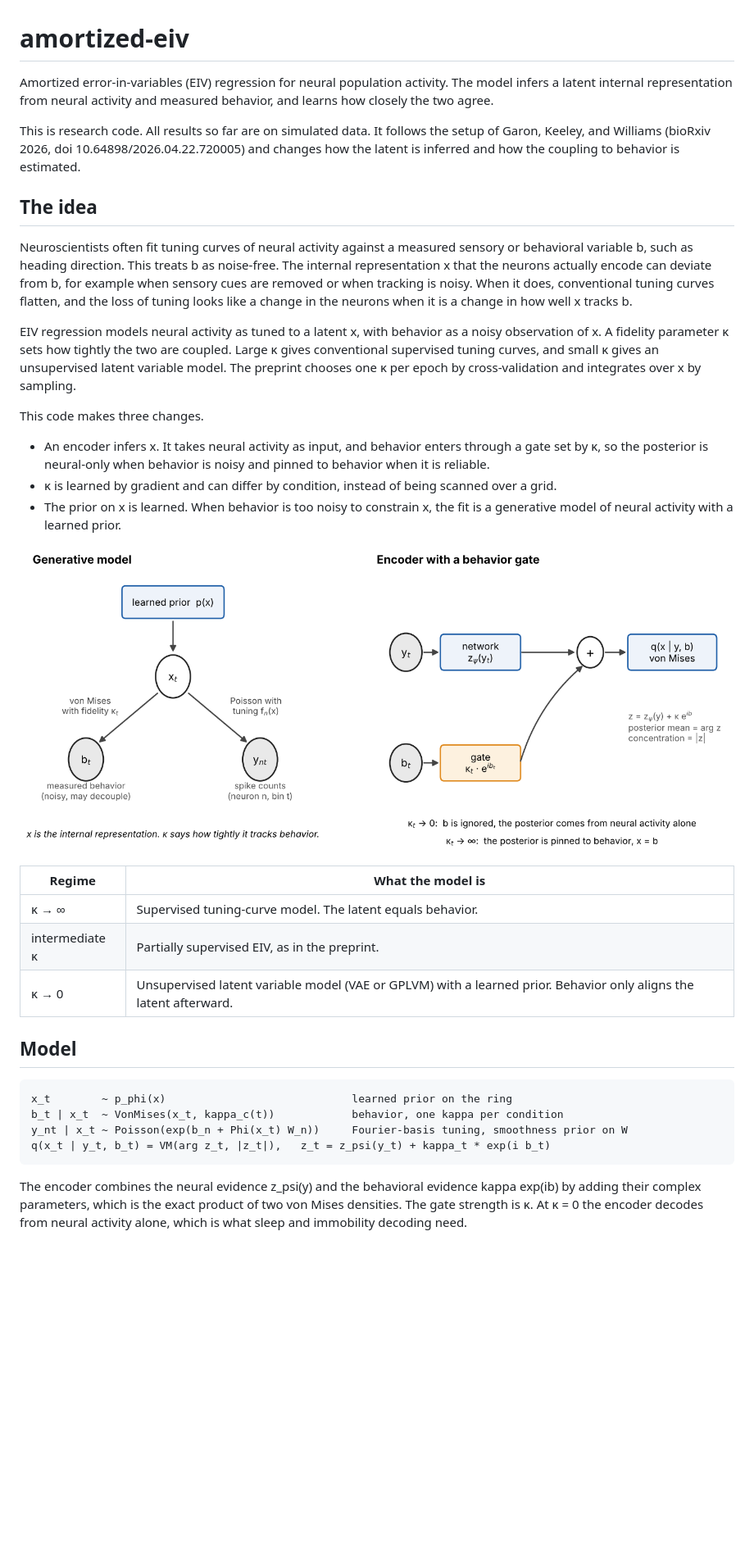
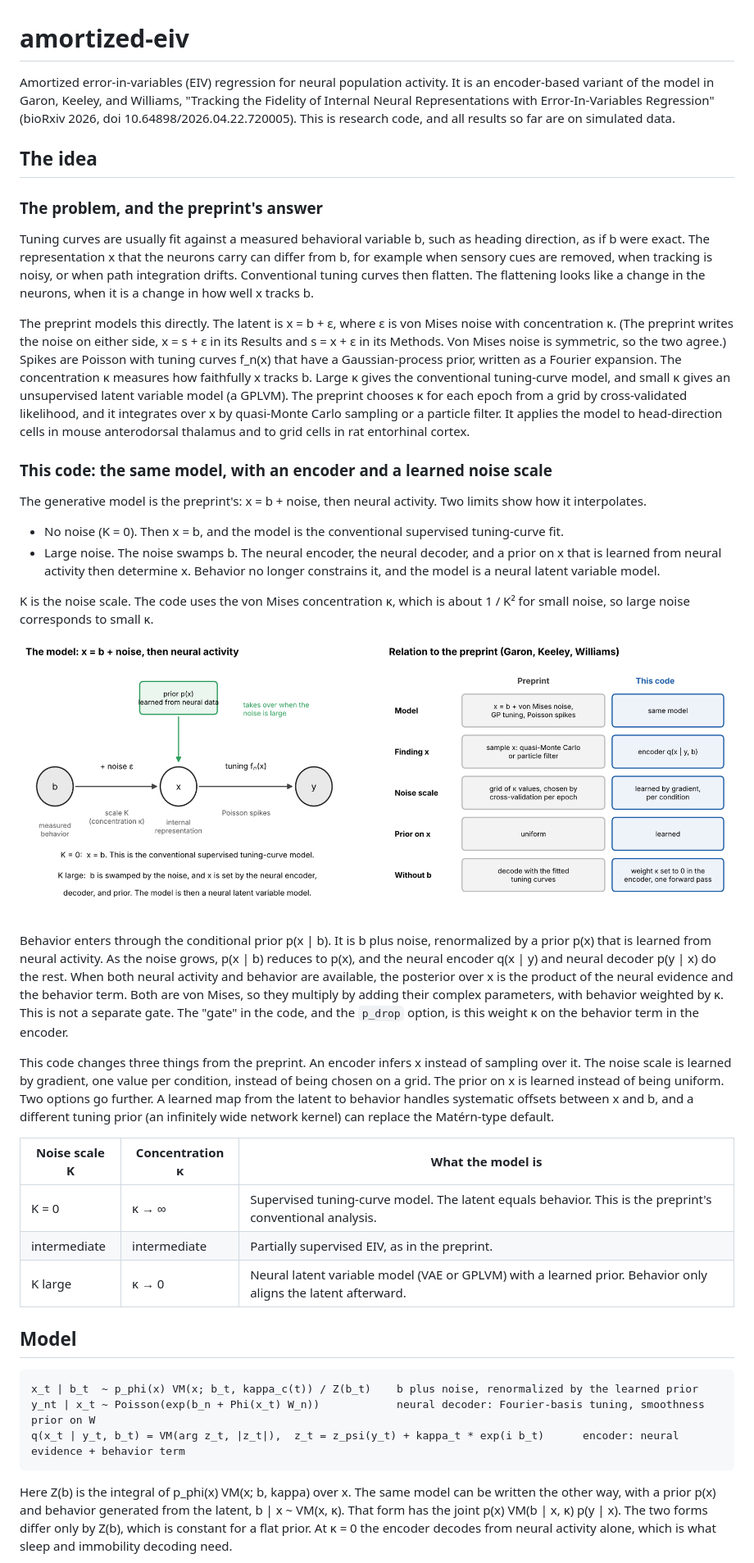
Before and after one commit to depasquale-lab/AE-EIV, a Markdown page: README.md, the part around one of its changes. Shown at 82% size. Rendered like a GitHub page; pictures changed too: figures/model_schematic.png; blank space fills up the shorter version.

Commit message:
README rewritten around x = b + noise and the preprint; conditional objective option and comparison; figures relabeled

````diff
--- a/README.md
+++ b/README.md
@@ -1,37 +1,43 @@
 # amortized-eiv
 
-Amortized error-in-variables (EIV) regression for neural population activity. The model infers a latent internal representation from neural activity and measured behavior, and learns how closely the two agree.
-
-This is research code. All results so far are on simulated data. It follows the setup of Garon, Keeley, and Williams (bioRxiv 2026, doi 10.64898/2026.04.22.720005) and changes how the latent is inferred and how the coupling to behavior is estimated.
+Amortized error-in-variables (EIV) regression for neural population activity. It is an encoder-based variant of the model in Garon, Keeley, and Williams, "Tracking the Fidelity of Internal Neural Representations with Error-In-Variables Regression" (bioRxiv 2026, doi 10.64898/2026.04.22.720005). This is research code, and all results so far are on simulated data.
 
 ## The idea
 
-Neuroscientists often fit tuning curves of neural activity against a measured sensory or behavioral variable b, such as heading direction. This treats b as noise-free. The internal representation x that the neurons actually encode can deviate from b, for example when sensory cues are removed or when tracking is noisy. When it does, conventional tuning curves flatten, and the loss of tuning looks like a change in the neurons when it is a change in how well x tracks b.
+### The problem, and the preprint's answer
 
-EIV regression models neural activity as tuned to a latent x, with behavior as a noisy observation of x. A fidelity parameter κ sets how tightly the two are coupled. Large κ gives conventional supervised tuning curves, and small κ gives an unsupervised latent variable model. The preprint chooses one κ per epoch by cross-validation and integrates over x by sampling.
+Tuning curves are usually fit against a measured behavioral variable b, such as heading direction, as if b were exact. The representation x that the neurons carry can differ from b, for example when sensory cues are removed, when tracking is noisy, or when path integration drifts. Conventional tuning curves then flatten. The flattening looks like a change in the neurons, when it is a change in how well x tracks b.
 
-This code makes three changes.
+The preprint models this directly. The latent is x = b + ε, where ε is von Mises noise with concentration κ. (The preprint writes the noise on either side, x = s + ε in its Results and s = x + ε in its Methods. Von Mises noise is symmetric, so the two agree.) Spikes are Poisson with tuning curves f_n(x) that have a Gaussian-process prior, written as a Fourier expansion. The concentration κ measures how faithfully x tracks b. Large κ gives the conventional tuning-curve model, and small κ gives an unsupervised latent variable model (a GPLVM). The preprint chooses κ for each epoch from a grid by cross-validated likelihood, and it integrates over x by quasi-Monte Carlo sampling or a particle filter. It applies the model to head-direction cells in mouse anterodorsal thalamus and to grid cells in rat entorhinal cortex.
 
-- An encoder infers x. It takes neural activity as input, and behavior enters through a gate set by κ, so the posterior is neural-only when behavior is noisy and pinned to behavior when it is reliable.
-- κ is learned by gradient and can differ by condition, instead of being scanned over a grid.
-- The prior on x is learned. When behavior is too noisy to constrain x, the fit is a generative model of neural activity with a learned prior.
+### This code: the same model, with an encoder and a learned noise scale
+
+The generative model is the preprint's: x = b + noise, then neural activity. Two limits show how it interpolates.
+
+- No noise (K = 0). Then x = b, and the model is the conventional supervised tuning-curve fit.
+- Large noise. The noise swamps b. The neural encoder, the neural decoder, and a prior on x that is learned from neural activity then determine x. Behavior no longer constrains it, and the model is a neural latent variable model.
+
+K is the noise scale. The code uses the von Mises concentration κ, which is about 1 / K² for small noise, so large noise corresponds to small κ.
 
 ![Model schematic](figures/model_schematic.png)
 
-| Regime | What the model is |
-| --- | --- |
-| κ → ∞ | Supervised tuning-curve model. The latent equals behavior. |
-| intermediate κ | Partially supervised EIV, as in the preprint. |
-| κ → 0 | Unsupervised latent variable model (VAE or GPLVM) with a learned prior. Behavior only aligns the latent afterward. |
+Behavior enters through the conditional prior p(x | b). It is b plus noise, renormalized by a prior p(x) that is learned from neural activity. As the noise grows, p(x | b) reduces to p(x), and the neural encoder q(x | y) and neural decoder p(y | x) do the rest. When both neural activity and behavior are available, the posterior over x is the product of the neural evidence and the behavior term. Both are von Mises, so they multiply by adding their complex parameters, with behavior weighted by κ. This is not a separate gate. The "gate" in the code, and the `p_drop` option, is this weight κ on the behavior term in the encoder.
+
+This code changes three things from the preprint. An encoder infers x instead of sampling over it. The noise scale is learned by gradient, one value per condition, instead of being chosen on a grid. The prior on x is learned instead of being uniform. Two options go further. A learned map from the latent to behavior handles systematic offsets between x and b, and a different tuning prior (an infinitely wide network kernel) can replace the Matérn-type default.
+
+| Noise scale K | Concentration κ | What the model is |
+| --- | --- | --- |
+| K = 0 | κ → ∞ | Supervised tuning-curve model. The latent equals behavior. This is the preprint's conventional analysis. |
+| intermediate | intermediate | Partially supervised EIV, as in the preprint. |
+| K large | κ → 0 | Neural latent variable model (VAE or GPLVM) with a learned prior. Behavior only aligns the latent afterward. |
 
 ## Model
 
 ```
-x_t        ~ p_phi(x)                             learned prior on the ring
-b_t | x_t  ~ VonMises(x_t, kappa_c(t))            behavior, one kappa per condition
-y_nt | x_t ~ Poisson(exp(b_n + Phi(x_t) W_n))     Fourier-basis tuning, smoothness prior on W
-q(x_t | y_t, b_t) = VM(arg z_t, |z_t|),   z_t = z_psi(y_t) + kappa_t * exp(i b_t)
+x_t | b_t  ~ p_phi(x) VM(x; b_t, kappa_c(t)) / Z(b_t)    b plus noise, renormalized by the learned prior
+y_nt | x_t ~ Poisson(exp(b_n + Phi(x_t) W_n))            neural decoder: Fourier-basis tuning, smoothness prior on W
+q(x_t | y_t, b_t) = VM(arg z_t, |z_t|),  z_t = z_psi(y_t) + kappa_t * exp(i b_t)      encoder: neural evidence + behavior term
 ```
 
-The encoder combines the neural evidence z_psi(y) and the behavioral evidence kappa exp(ib) by adding their complex parameters, which is the exact product of two von Mises densities. The gate strength is κ. At κ = 0 the encoder decodes from neural activity alone, which is what sleep and immobility decoding need.
+Here Z(b) is the integral of p_phi(x) VM(x; b, kappa) over x. The same model can be written the other way, with a prior p(x) and behavior generated from the latent, b | x ~ VM(x, κ). That form has the joint p(x) VM(b | x, κ) p(y | x). The two forms differ only by Z(b), which is constant for a flat prior. At κ = 0 the encoder decodes from neural activity alone, which is what sleep and immobility decoding need.
 
````
Also changed, not shown: other parts of README.md (+44 -18 lines), figures/architecture_variants.png, figures/gate_fusion.png, figures/smoke_results.png, 6 other files.
